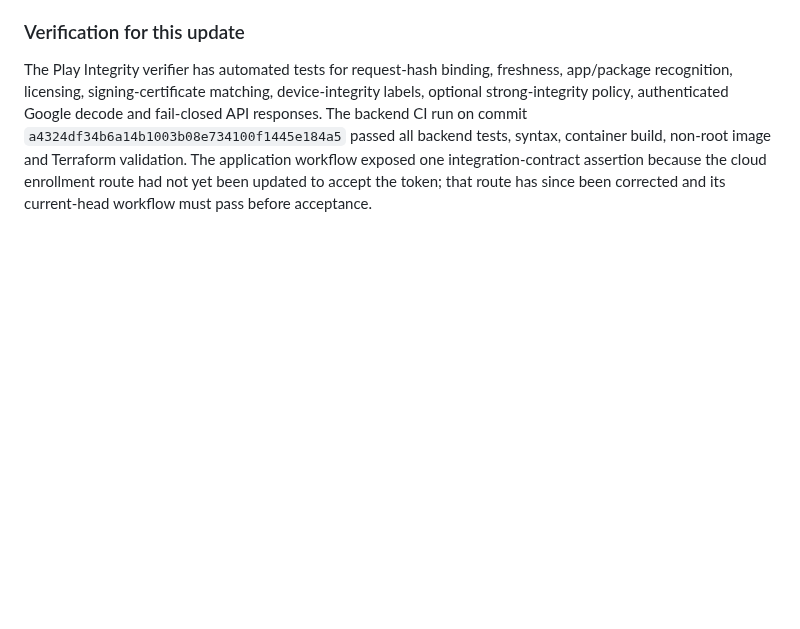
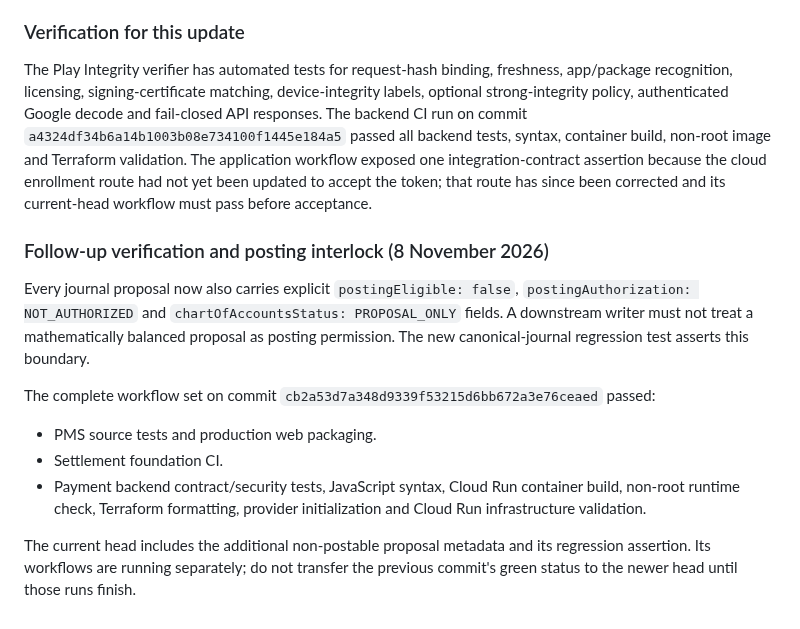
Before and after one commit to Akshayshetye37/Aurelia-apk, a Markdown page: docs/CENTRAL_PAYMENT_CONTROL_PLANE.md, the part around the change. GitHub-like rendering; blank space fills up the shorter version.

Commit message:
Record posting interlock and verified CI baseline

```diff
--- a/docs/CENTRAL_PAYMENT_CONTROL_PLANE.md
+++ b/docs/CENTRAL_PAYMENT_CONTROL_PLANE.md
@@ -324,3 +324,25 @@ container build, non-root image and Terraform validation. The application
 workflow exposed one integration-contract assertion because the cloud
 enrollment route had not yet been updated to accept the token; that route has
 since been corrected and its current-head workflow must pass before acceptance.
+
+
+### Follow-up verification and posting interlock (8 November 2026)
+
+Every journal proposal now also carries explicit
+`postingEligible: false`, `postingAuthorization: NOT_AUTHORIZED` and
+`chartOfAccountsStatus: PROPOSAL_ONLY` fields. A downstream writer must not
+treat a mathematically balanced proposal as posting permission. The new
+canonical-journal regression test asserts this boundary.
+
+The complete workflow set on commit
+`cb2a53d7a348d9339f53215d6bb672a3e76ceaed` passed:
+- PMS source tests and production web packaging.
+- Settlement foundation CI.
+- Payment backend contract/security tests, JavaScript syntax, Cloud Run
+  container build, non-root runtime check, Terraform formatting, provider
+  initialization and Cloud Run infrastructure validation.
+
+The current head includes the additional non-postable proposal metadata and
+its regression assertion. Its workflows are running separately; do not
+transfer the previous commit's green status to the newer head until those
+runs finish.
```
